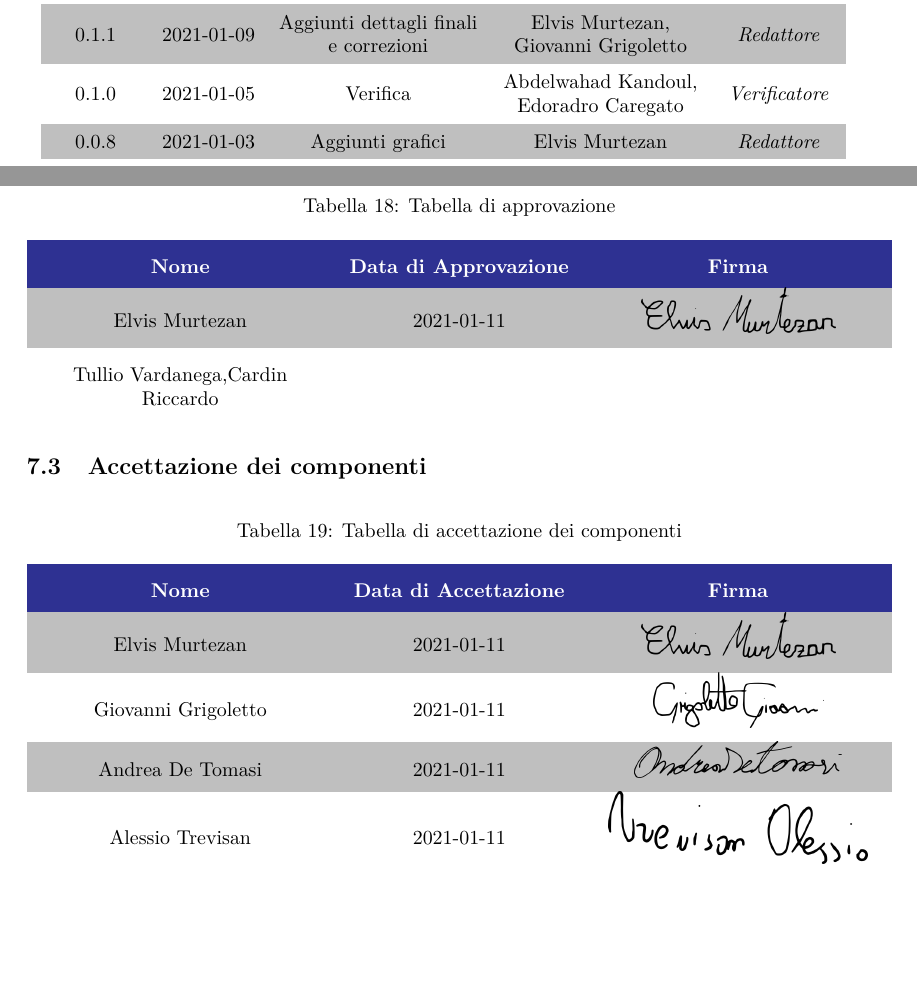
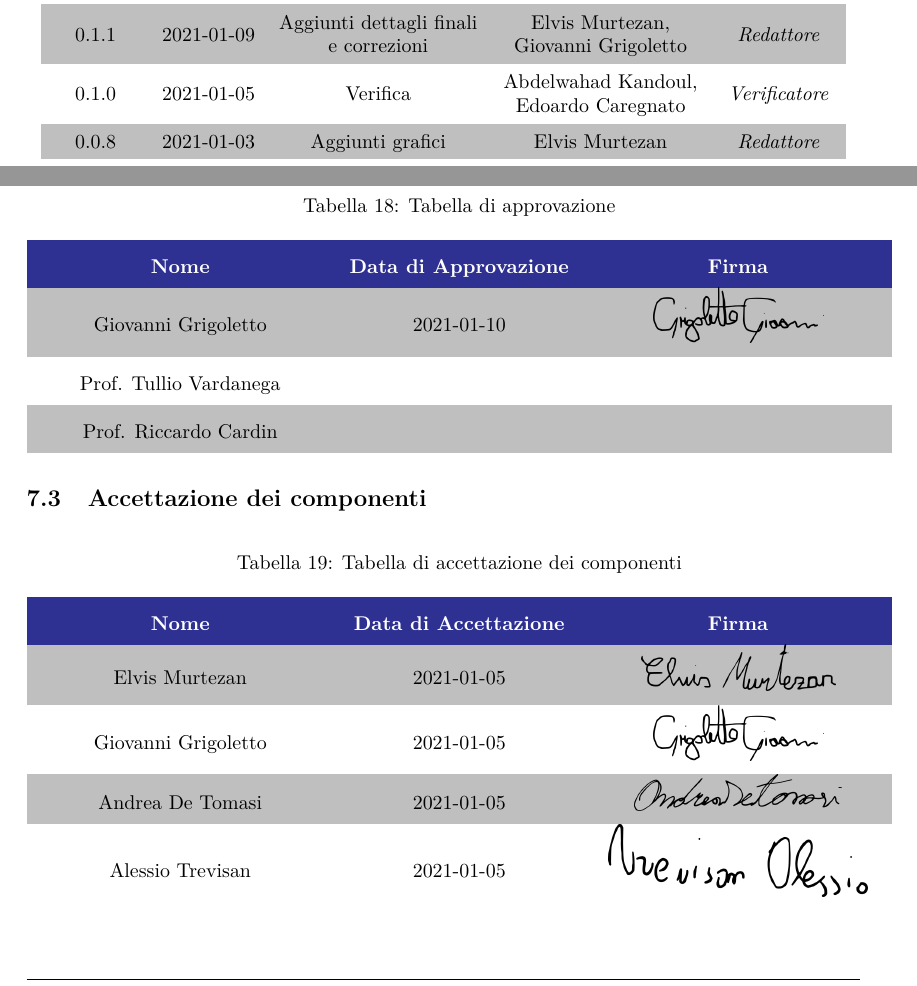
Before and after one commit to Sweleven/Documents, a LaTeX document (DocumentiEsterni/PianoDiProgetto/main.tex, which reads DocumentiEsterni/PianoDiProgetto/src/Organigramma/main.tex, DocumentiEsterni/PianoDiProgetto/src/RegistroModifiche.tex): two parts of pages 2 and 39 of 40, joined at a grey line, cut so that both start at the same text, the shorter picture padded with empty space. Compiled offline with pdfLaTeX.

Commit message:
Approvato

```diff
--- a/DocumentiEsterni/PianoDiProgetto/src/Organigramma/main.tex
+++ b/DocumentiEsterni/PianoDiProgetto/src/Organigramma/main.tex
@@ -20,8 +20,9 @@
 		\caption{Tabella di approvazione}\\
 		\rowcolor{\primaryColor}
         \textcolor{\secondaryColor}{\textbf{Nome}} & \textcolor{\secondaryColor}{\textbf{Data di Approvazione}} & \textcolor{\secondaryColor}{\textbf{Firma}}\\	\endhead
-		{Elvis Murtezan} & 2021-01-11 & \includegraphics[scale=0.20]{./src/Organigramma/immagini/firme/Elvis.png}\\
-		{Tullio Vardanega,Cardin Riccardo} &  &   \\
+		{Giovanni Grigoletto} & 2021-01-10 & \includegraphics[scale=0.20]{./src/Organigramma/immagini/firme/giovanni.png}\\
+		{Prof. Tullio Vardanega} &  &   \\
+		{Prof. Riccardo Cardin} &  &   \\
 	\end{longtable}
 }
 
@@ -33,13 +34,13 @@
 		\caption{Tabella di accettazione dei componenti}\\
 		\rowcolor{\primaryColor}
 		\textcolor{\secondaryColor}{\textbf{Nome}} & \textcolor{\secondaryColor}{\textbf{Data di Accettazione}} & \textcolor{\secondaryColor}{\textbf{Firma}}\\	\endhead
-		{Elvis Murtezan} & 2021-01-11 & \includegraphics[scale=0.20]{./src/Organigramma/immagini/firme/Elvis.png}\\
-		{Giovanni Grigoletto} & 2021-01-11 & \includegraphics[scale=0.20]{./src/Organigramma/immagini/firme/giovanni.png}\\
-		{Andrea De Tomasi} & 2021-01-11 & \includegraphics[scale=0.20]{./src/Organigramma/immagini/firme/andrea.png}\\
-		{Alessio Trevisan} & 2021-01-11 & \includegraphics[scale=0.20]{./src/Organigramma/immagini/firme/alessio.png}\\
-		{Abdelwahad Kandoul} & 2021-01-11 & \includegraphics[scale=0.20]{./src/Organigramma/immagini/firme/abdel.png}\\
-		{Filippo Pinton} & 2021-01-11 & \includegraphics[scale=0.20]{./src/Organigramma/immagini/firme/filippo.png}\\
-		{Edoardo Caregnato} & 2021-01-11 & \includegraphics[scale=0.20]{./src/Organigramma/immagini/firme/edoardo.png}
+		{Elvis Murtezan} & 2021-01-05 & \includegraphics[scale=0.20]{./src/Organigramma/immagini/firme/Elvis.png}\\
+		{Giovanni Grigoletto} & 2021-01-05 & \includegraphics[scale=0.20]{./src/Organigramma/immagini/firme/giovanni.png}\\
+		{Andrea De Tomasi} & 2021-01-05 & \includegraphics[scale=0.20]{./src/Organigramma/immagini/firme/andrea.png}\\
+		{Alessio Trevisan} & 2021-01-05 & \includegraphics[scale=0.20]{./src/Organigramma/immagini/firme/alessio.png}\\
+		{Abdelwahad Kandoul} & 2021-01-05 & \includegraphics[scale=0.20]{./src/Organigramma/immagini/firme/abdel.png}\\
+		{Filippo Pinton} & 2021-01-05 & \includegraphics[scale=0.20]{./src/Organigramma/immagini/firme/filippo.png}\\
+		{Edoardo Caregnato} & 2021-01-05 & \includegraphics[scale=0.20]{./src/Organigramma/immagini/firme/edoardo.png}
 	\end{longtable}
 }
 
--- a/DocumentiEsterni/PianoDiProgetto/src/RegistroModifiche.tex
+++ b/DocumentiEsterni/PianoDiProgetto/src/RegistroModifiche.tex
@@ -28,7 +28,7 @@
         0.1.0  &
         2021-01-05 &
         Verifica &
-        Abdelwahad Kandoul, Edoradro Caregato  &
+        Abdelwahad Kandoul, Edoardo Caregnato  &
         \verificatore{} \\
 
         0.0.8  &
```
Also changed, not shown: DocumentiEsterni/PianoDiProgetto/src/Organigramma/main.tex (4 more changed lines).
